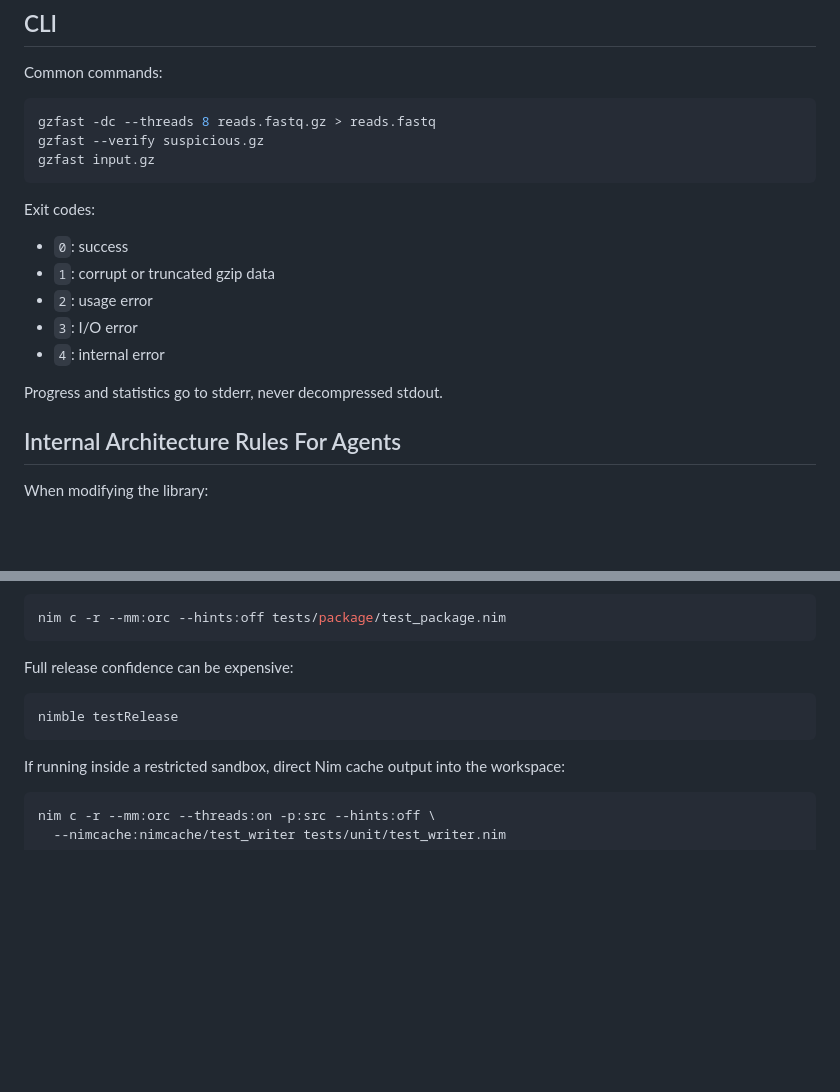
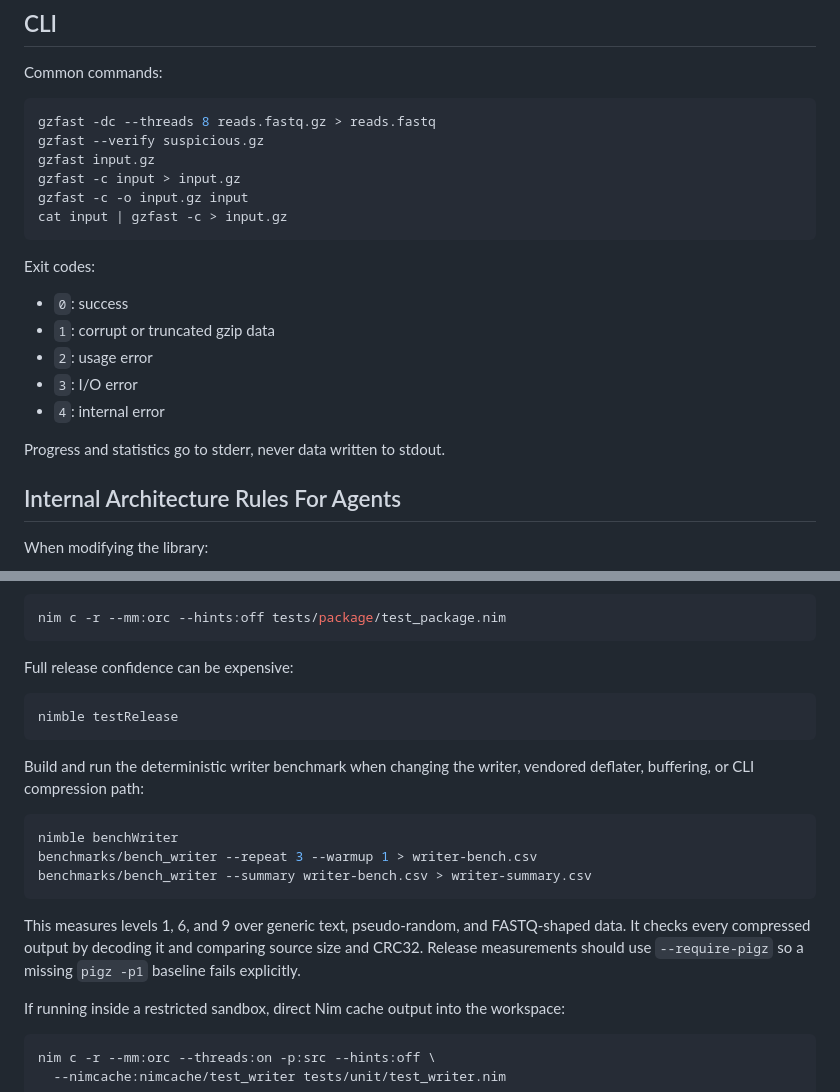
Before and after one commit to telatin/gzfast, a Markdown page: AGENT_DOCUMENTATION.md, 2 parts joined by grey strips. Rendered like a GitHub page; blank space fills up the shorter version.

````diff
--- a/AGENT_DOCUMENTATION.md
+++ b/AGENT_DOCUMENTATION.md
@@ -216,6 +216,9 @@ Common commands:
 gzfast -dc --threads 8 reads.fastq.gz > reads.fastq
 gzfast --verify suspicious.gz
 gzfast input.gz
+gzfast -c input > input.gz
+gzfast -c -o input.gz input
+cat input | gzfast -c > input.gz
 ```
 
 Exit codes:
@@ -226,7 +229,7 @@ Exit codes:
 - `3`: I/O error
 - `4`: internal error
 
-Progress and statistics go to stderr, never decompressed stdout.
+Progress and statistics go to stderr, never data written to stdout.
 
 ## Internal Architecture Rules For Agents
 
@@ -277,6 +280,20 @@ Full release confidence can be expensive:
 nimble testRelease
 ```
 
+Build and run the deterministic writer benchmark when changing the writer,
+vendored deflater, buffering, or CLI compression path:
+
+```bash
+nimble benchWriter
+benchmarks/bench_writer --repeat 3 --warmup 1 > writer-bench.csv
+benchmarks/bench_writer --summary writer-bench.csv > writer-summary.csv
+```
+
+This measures levels 1, 6, and 9 over generic text, pseudo-random, and
+FASTQ-shaped data. It checks every compressed output by decoding it and
+comparing source size and CRC32. Release measurements should use
+`--require-pigz` so a missing `pigz -p1` baseline fails explicitly.
+
 If running inside a restricted sandbox, direct Nim cache output into the
 workspace:
 
````
Also changed, not shown: README.md (+42 -15 lines).
